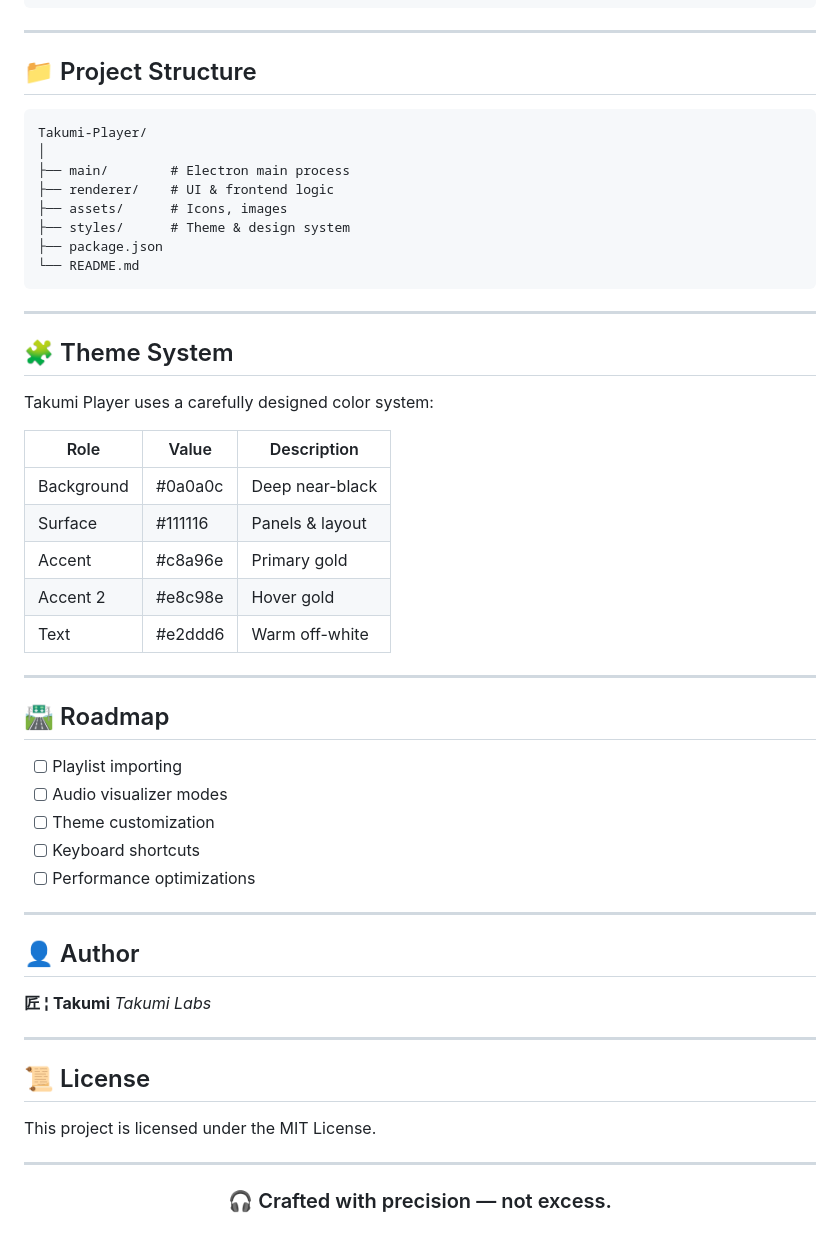
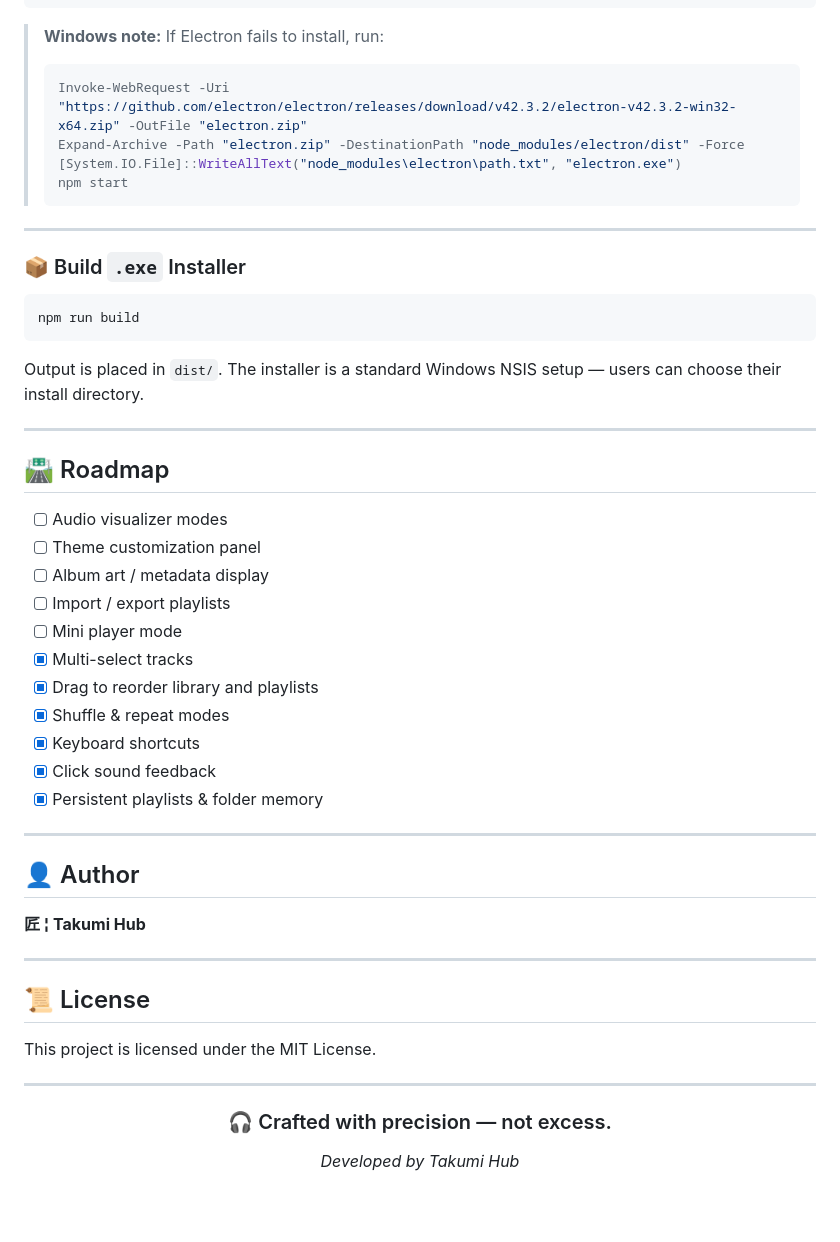
Before and after one commit to Takumi-Labs-Dev/Takumi-Player, a Markdown page: README.md, the part around one of its changes. GitHub-like rendering; blank space fills up the shorter version.

````diff
--- a/README.md
+++ b/README.md
@@ -89,51 +144,45 @@ npm install
 npm start
 ```
 
----
-
-## 📁 Project Structure
-
-```
-Takumi-Player/
-│
-├── main/        # Electron main process
-├── renderer/    # UI & frontend logic
-├── assets/      # Icons, images
-├── styles/      # Theme & design system
-├── package.json
-└── README.md
-```
+> **Windows note:** If Electron fails to install, run:
+> ```powershell
+> Invoke-WebRequest -Uri "https://github.com/electron/electron/releases/download/v42.3.2/electron-v42.3.2-win32-x64.zip" -OutFile "electron.zip"
+> Expand-Archive -Path "electron.zip" -DestinationPath "node_modules/electron/dist" -Force
+> [System.IO.File]::WriteAllText("node_modules\electron\path.txt", "electron.exe")
+> npm start
+> ```
 
 ---
 
-## 🧩 Theme System
+### 📦 Build `.exe` Installer
 
-Takumi Player uses a carefully designed color system:
+```bash
+npm run build
+```
 
-| Role       | Value   | Description     |
-| ---------- | ------- | --------------- |
-| Background | #0a0a0c | Deep near-black |
-| Surface    | #111116 | Panels & layout |
-| Accent     | #c8a96e | Primary gold    |
-| Accent 2   | #e8c98e | Hover gold      |
-| Text       | #e2ddd6 | Warm off-white  |
+Output is placed in `dist/`. The installer is a standard Windows NSIS setup — users can choose their install directory.
 
 ---
 
 ## 🛣️ Roadmap
 
-* [ ] Playlist importing
-* [ ] Audio visualizer modes
-* [ ] Theme customization
-* [ ] Keyboard shortcuts
-* [ ] Performance optimizations
+- [ ] Audio visualizer modes
+- [ ] Theme customization panel
+- [ ] Album art / metadata display
+- [ ] Import / export playlists
+- [ ] Mini player mode
+- [x] Multi-select tracks
+- [x] Drag to reorder library and playlists
+- [x] Shuffle & repeat modes
+- [x] Keyboard shortcuts
+- [x] Click sound feedback
+- [x] Persistent playlists & folder memory
 
 ---
 
 ## 👤 Author
 
-**匠 ¦ Takumi**
-*Takumi Labs*
+**匠 ¦ Takumi Hub**
 
 ---
 
@@ -147,4 +196,6 @@ This project is licensed under the MIT License.
 
 ### 🎧 Crafted with precision — not excess.
 
+*Developed by Takumi Hub*
+
 </div>
````
Also changed, not shown: other parts of README.md (+90 -35 lines).
